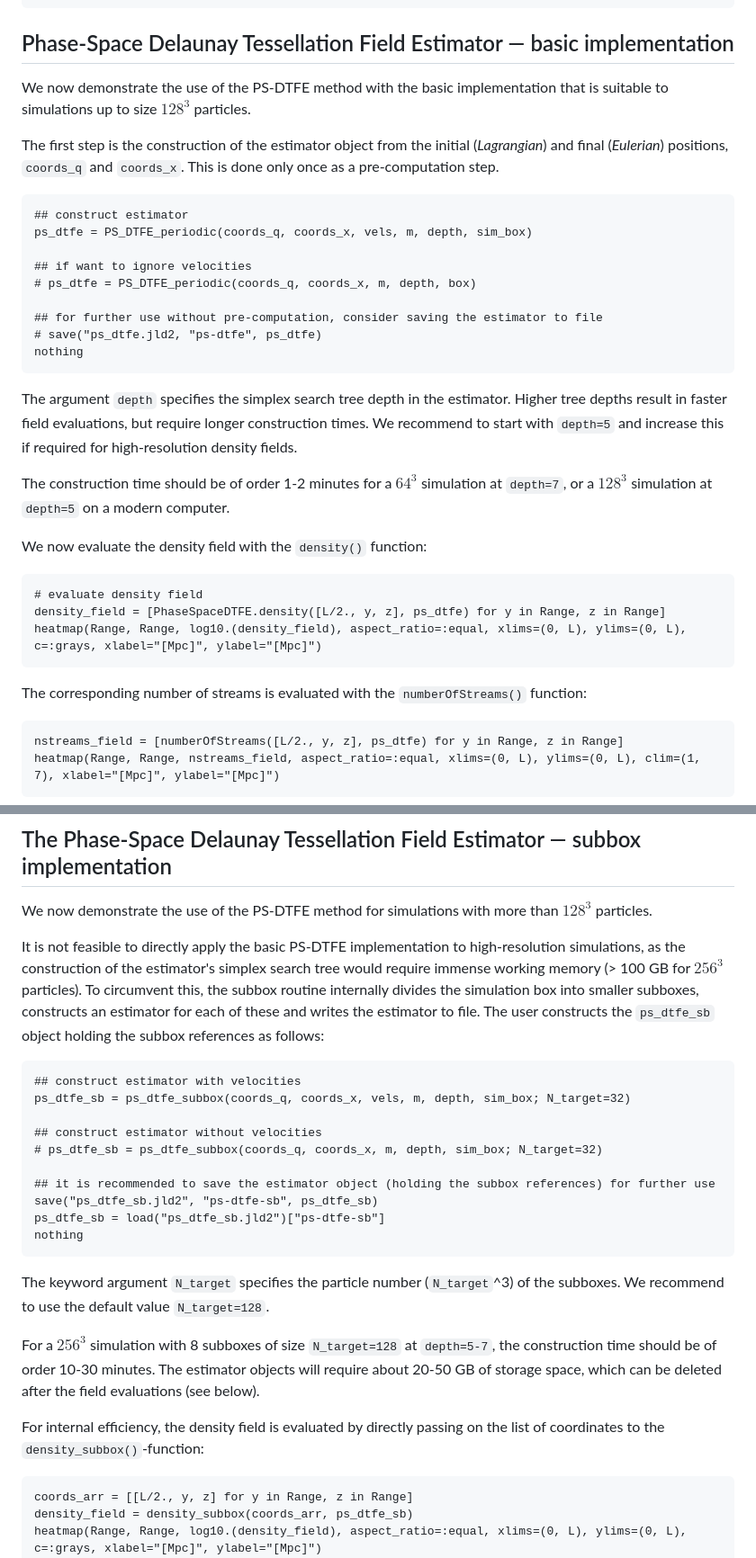
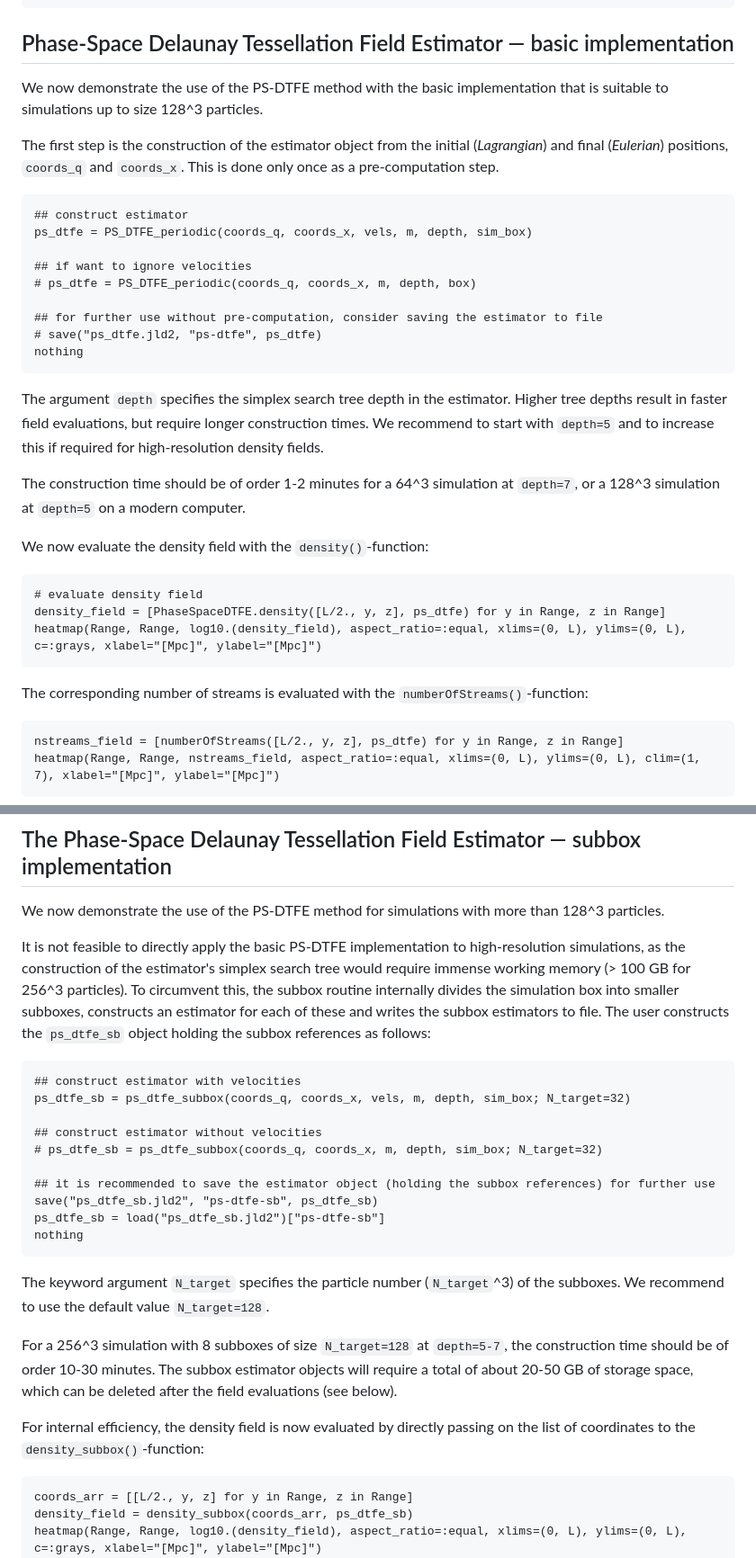
Before and after one commit to jfeldbrugge/PhaseSpaceDTFE.jl, a Markdown page: docs/src/tutorial.md, 2 parts joined by grey strips. Shown at 90% size. GitHub-like rendering.

Commit message:
Minor changes tutorial

````diff
--- a/docs/src/tutorial.md
+++ b/docs/src/tutorial.md
@@ -61,7 +61,7 @@ heatmap(Range, Range, log10.(density_field), aspect_ratio=:equal, xlims=(0, L),
 
 ## Phase-Space Delaunay Tessellation Field Estimator — basic implementation
 
-We now demonstrate the use of the PS-DTFE method with the basic implementation that is suitable to simulations up to size $128^3$ particles.
+We now demonstrate the use of the PS-DTFE method with the basic implementation that is suitable to simulations up to size 128^3 particles.
 
 The first step is the construction of the estimator object from the initial (*Lagrangian*) and final (*Eulerian*) positions, `coords_q` and `coords_x`. This is done only once as a pre-computation step.
 
@@ -77,11 +77,11 @@ ps_dtfe = PS_DTFE_periodic(coords_q, coords_x, vels, m, depth, sim_box)
 nothing
 ```
 
-The argument `depth` specifies the simplex search tree depth in the estimator. Higher tree depths result in faster field evaluations, but require longer construction times. We recommend to start with `depth=5` and increase this if required for high-resolution density fields.
+The argument `depth` specifies the simplex search tree depth in the estimator. Higher tree depths result in faster field evaluations, but require longer construction times. We recommend to start with `depth=5` and to increase this if required for high-resolution density fields.
 
-The construction time should be of order 1-2 minutes for a $64^3$ simulation at `depth=7`, or a $128^3$ simulation at `depth=5` on a modern computer.
+The construction time should be of order 1-2 minutes for a 64^3 simulation at `depth=7`, or a 128^3 simulation at `depth=5` on a modern computer.
 
-We now evaluate the density field with the `density()` function:
+We now evaluate the density field with the `density()`-function:
 
 ```@example tutorial1
 # evaluate density field
@@ -89,7 +89,7 @@ density_field = [PhaseSpaceDTFE.density([L/2., y, z], ps_dtfe) for y in Range, z
 heatmap(Range, Range, log10.(density_field), aspect_ratio=:equal, xlims=(0, L), ylims=(0, L), c=:grays, xlabel="[Mpc]", ylabel="[Mpc]")
 ```
 
-The corresponding number of streams is evaluated with the `numberOfStreams()` function:
+The corresponding number of streams is evaluated with the `numberOfStreams()`-function:
 
 ```@example tutorial1
 nstreams_field = [numberOfStreams([L/2., y, z], ps_dtfe) for y in Range, z in Range]
@@ -110,9 +110,9 @@ velocity_field = [velocitySum([L/2., y, z], ps_dtfe) for y in Range, z in Range]
 
 ## The Phase-Space Delaunay Tessellation Field Estimator — subbox implementation
 
-We now demonstrate the use of the PS-DTFE method for simulations with more than $128^3$ particles.
+We now demonstrate the use of the PS-DTFE method for simulations with more than 128^3 particles.
 
-It is not feasible to directly apply the basic PS-DTFE implementation to high-resolution simulations, as the construction of the estimator's simplex search tree would require immense working memory (> 100 GB for $256^3$ particles). To circumvent this, the subbox routine internally divides the simulation box into smaller subboxes, constructs an estimator for each of these and writes the estimator to file. The user constructs the `ps_dtfe_sb` object holding the subbox references as follows:
+It is not feasible to directly apply the basic PS-DTFE implementation to high-resolution simulations, as the construction of the estimator's simplex search tree would require immense working memory (> 100 GB for 256^3 particles). To circumvent this, the subbox routine internally divides the simulation box into smaller subboxes, constructs an estimator for each of these and writes the subbox estimators to file. The user constructs the `ps_dtfe_sb` object holding the subbox references as follows:
 
 ```@example tutorial1
 ## construct estimator with velocities
@@ -129,9 +129,9 @@ nothing
 
 The keyword argument `N_target` specifies the particle number (`N_target`^3) of the subboxes. We recommend to use the default value `N_target=128`.
 
-For a $256^3$ simulation with 8 subboxes of size `N_target=128` at `depth=5-7`, the construction time should be of order 10-30 minutes. The estimator objects will require about 20-50 GB of storage space, which can be deleted after the field evaluations (see below).
+For a 256^3 simulation with 8 subboxes of size `N_target=128` at `depth=5-7`, the construction time should be of order 10-30 minutes. The subbox estimator objects will require a total of about 20-50 GB of storage space, which can be deleted after the field evaluations (see below).
 
-For internal efficiency, the density field is evaluated by directly passing on the list of coordinates to the `density_subbox()`-function:
+For internal efficiency, the density field is now evaluated by directly passing on the list of coordinates to the `density_subbox()`-function:
 
 ```@example tutorial1
 coords_arr = [[L/2., y, z] for y in Range, z in Range]
````
